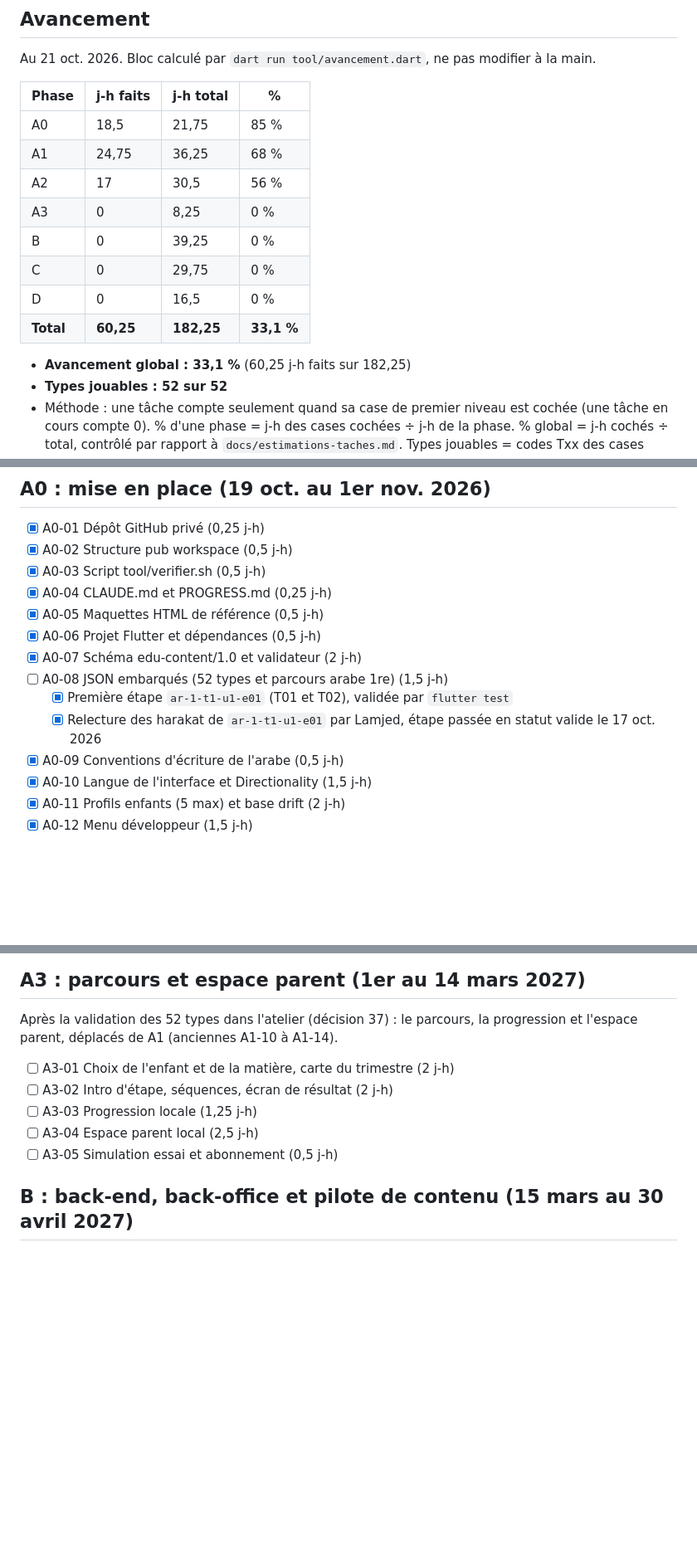
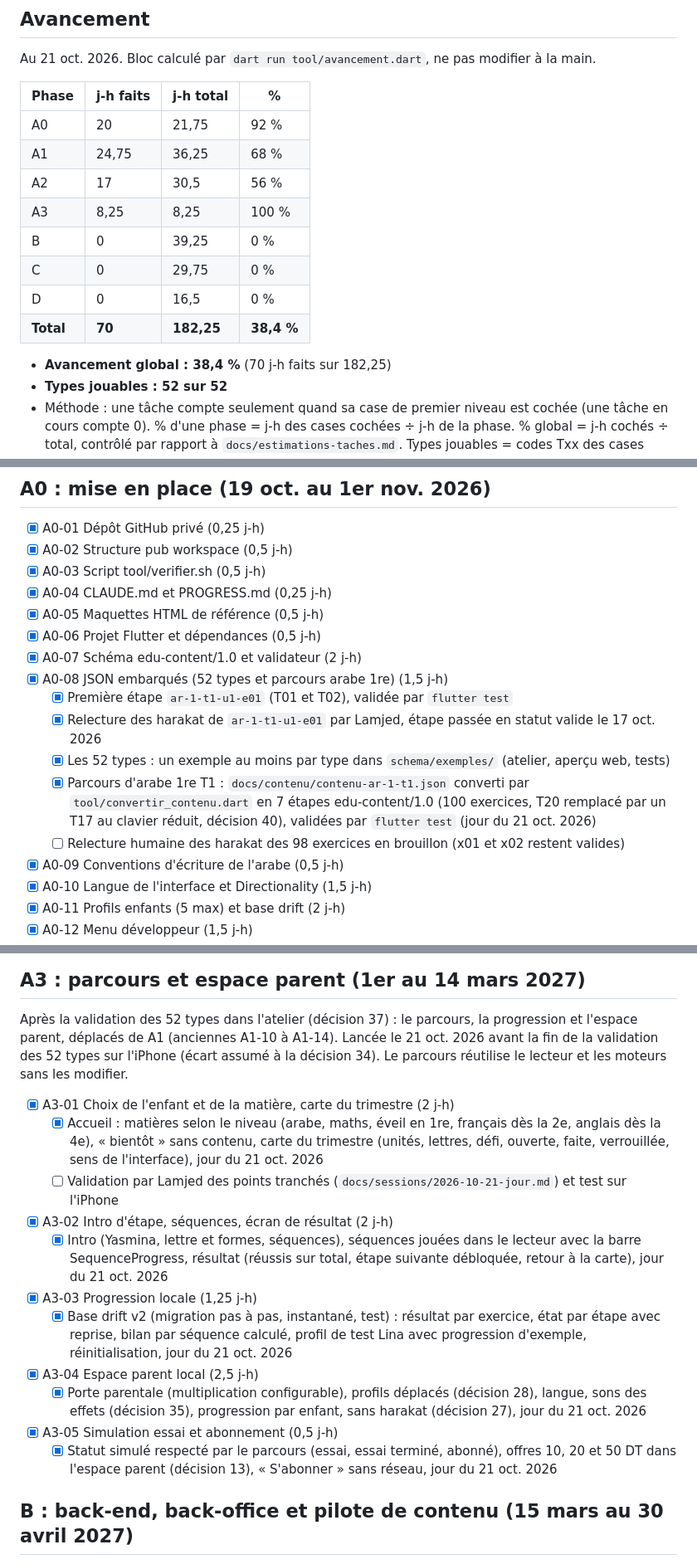
Before and after one commit to chihaoui/yasmina-app, a Markdown page: PROGRESS.md, 3 parts joined by grey strips. Shown at 83% size. GitHub-like rendering; blank space fills up the shorter version.

```diff
--- a/PROGRESS.md
+++ b/PROGRESS.md
@@ -6,16 +6,16 @@ Au 21 oct. 2026. Bloc calculé par `dart run tool/avancement.dart`, ne pas modif
 
 | Phase | j-h faits | j-h total | % |
 |---|---|---|---|
-| A0 | 18,5 | 21,75 | 85 % |
+| A0 | 20 | 21,75 | 92 % |
 | A1 | 24,75 | 36,25 | 68 % |
 | A2 | 17 | 30,5 | 56 % |
-| A3 | 0 | 8,25 | 0 % |
+| A3 | 8,25 | 8,25 | 100 % |
 | B | 0 | 39,25 | 0 % |
 | C | 0 | 29,75 | 0 % |
 | D | 0 | 16,5 | 0 % |
-| **Total** | **60,25** | **182,25** | **33,1 %** |
+| **Total** | **70** | **182,25** | **38,4 %** |
 
-- **Avancement global : 33,1 %** (60,25 j-h faits sur 182,25)
+- **Avancement global : 38,4 %** (70 j-h faits sur 182,25)
 - **Types jouables : 52 sur 52**
 - Méthode : une tâche compte seulement quand sa case de premier niveau est cochée (une tâche en cours compte 0). % d'une phase = j-h des cases cochées ÷ j-h de la phase. % global = j-h cochés ÷ total, contrôlé par rapport à `docs/estimations-taches.md`. Types jouables = codes Txx des cases cochées des phases A1 et A2. Les sous-cases détaillent une tâche et ne portent pas d'estimation.
 <!-- avancement:fin -->
@@ -58,9 +58,12 @@ Le parcours (choix de la matière, carte du trimestre, intro d'étape, résultat
 - [x] A0-05 Maquettes HTML de référence (0,5 j-h)
 - [x] A0-06 Projet Flutter et dépendances (0,5 j-h)
 - [x] A0-07 Schéma edu-content/1.0 et validateur (2 j-h)
-- [ ] A0-08 JSON embarqués (52 types et parcours arabe 1re) (1,5 j-h)
+- [x] A0-08 JSON embarqués (52 types et parcours arabe 1re) (1,5 j-h)
   - [x] Première étape `ar-1-t1-u1-e01` (T01 et T02), validée par `flutter test`
   - [x] Relecture des harakat de `ar-1-t1-u1-e01` par Lamjed, étape passée en statut valide le 17 oct. 2026
+  - [x] Les 52 types : un exemple au moins par type dans `schema/exemples/` (atelier, aperçu web, tests)
+  - [x] Parcours d'arabe 1re T1 : `docs/contenu/contenu-ar-1-t1.json` converti par `tool/convertir_contenu.dart` en 7 étapes edu-content/1.0 (100 exercices, T20 remplacé par un T17 au clavier réduit, décision 40), validées par `flutter test` (jour du 21 oct. 2026)
+  - [ ] Relecture humaine des harakat des 98 exercices en brouillon (x01 et x02 restent valides)
 - [x] A0-09 Conventions d'écriture de l'arabe (0,5 j-h)
 - [x] A0-10 Langue de l'interface et Directionality (1,5 j-h)
 - [x] A0-11 Profils enfants (5 max) et base drift (2 j-h)
@@ -174,11 +177,18 @@ Le parcours (choix de la matière, carte du trimestre, intro d'étape, résultat
 
 ## A3 : parcours et espace parent (1er au 14 mars 2027)
 Après la validation des 52 types dans l'atelier (décision 37) : le parcours, la progression et l'espace parent, déplacés de A1 (anciennes A1-10 à A1-14).
-- [ ] A3-01 Choix de l'enfant et de la matière, carte du trimestre (2 j-h)
-- [ ] A3-02 Intro d'étape, séquences, écran de résultat (2 j-h)
-- [ ] A3-03 Progression locale (1,25 j-h)
-- [ ] A3-04 Espace parent local (2,5 j-h)
-- [ ] A3-05 Simulation essai et abonnement (0,5 j-h)
+Lancée le 21 oct. 2026 avant la fin de la validation des 52 types sur l'iPhone (écart assumé à la décision 34). Le parcours réutilise le lecteur et les moteurs sans les modifier.
+- [x] A3-01 Choix de l'enfant et de la matière, carte du trimestre (2 j-h)
+  - [x] Accueil : matières selon le niveau (arabe, maths, éveil en 1re, français dès la 2e, anglais dès la 4e), « bientôt » sans contenu, carte du trimestre (unités, lettres, défi, ouverte, faite, verrouillée, sens de l'interface), jour du 21 oct. 2026
+  - [ ] Validation par Lamjed des points tranchés (`docs/sessions/2026-10-21-jour.md`) et test sur l'iPhone
+- [x] A3-02 Intro d'étape, séquences, écran de résultat (2 j-h)
+  - [x] Intro (Yasmina, lettre et formes, séquences), séquences jouées dans le lecteur avec la barre SequenceProgress, résultat (réussis sur total, étape suivante débloquée, retour à la carte), jour du 21 oct. 2026
+- [x] A3-03 Progression locale (1,25 j-h)
+  - [x] Base drift v2 (migration pas à pas, instantané, test) : résultat par exercice, état par étape avec reprise, bilan par séquence calculé, profil de test Lina avec progression d'exemple, réinitialisation, jour du 21 oct. 2026
+- [x] A3-04 Espace parent local (2,5 j-h)
+  - [x] Porte parentale (multiplication configurable), profils déplacés (décision 28), langue, sons des effets (décision 35), progression par enfant, sans harakat (décision 27), jour du 21 oct. 2026
+- [x] A3-05 Simulation essai et abonnement (0,5 j-h)
+  - [x] Statut simulé respecté par le parcours (essai, essai terminé, abonné), offres 10, 20 et 50 DT dans l'espace parent (décision 13), « S'abonner » sans réseau, jour du 21 oct. 2026
 
 ## B : back-end, back-office et pilote de contenu (15 mars au 30 avril 2027)
 - [ ] B-01 Back-end : schéma Supabase et RLS (3 j-h)
```
Also changed, not shown: other parts of PROGRESS.md (+5 -1 lines), docs/sessions/2026-10-21-jour.md (added, +109 -0 lines).
